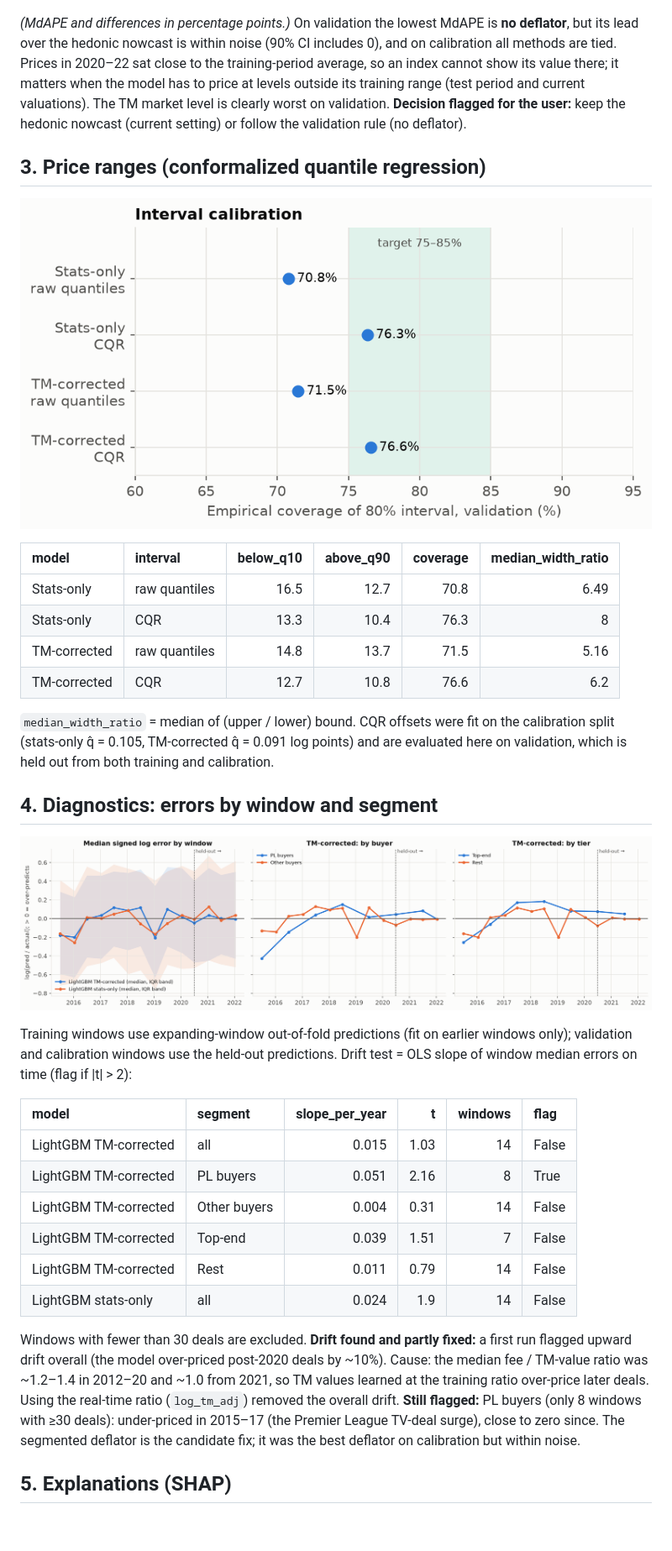
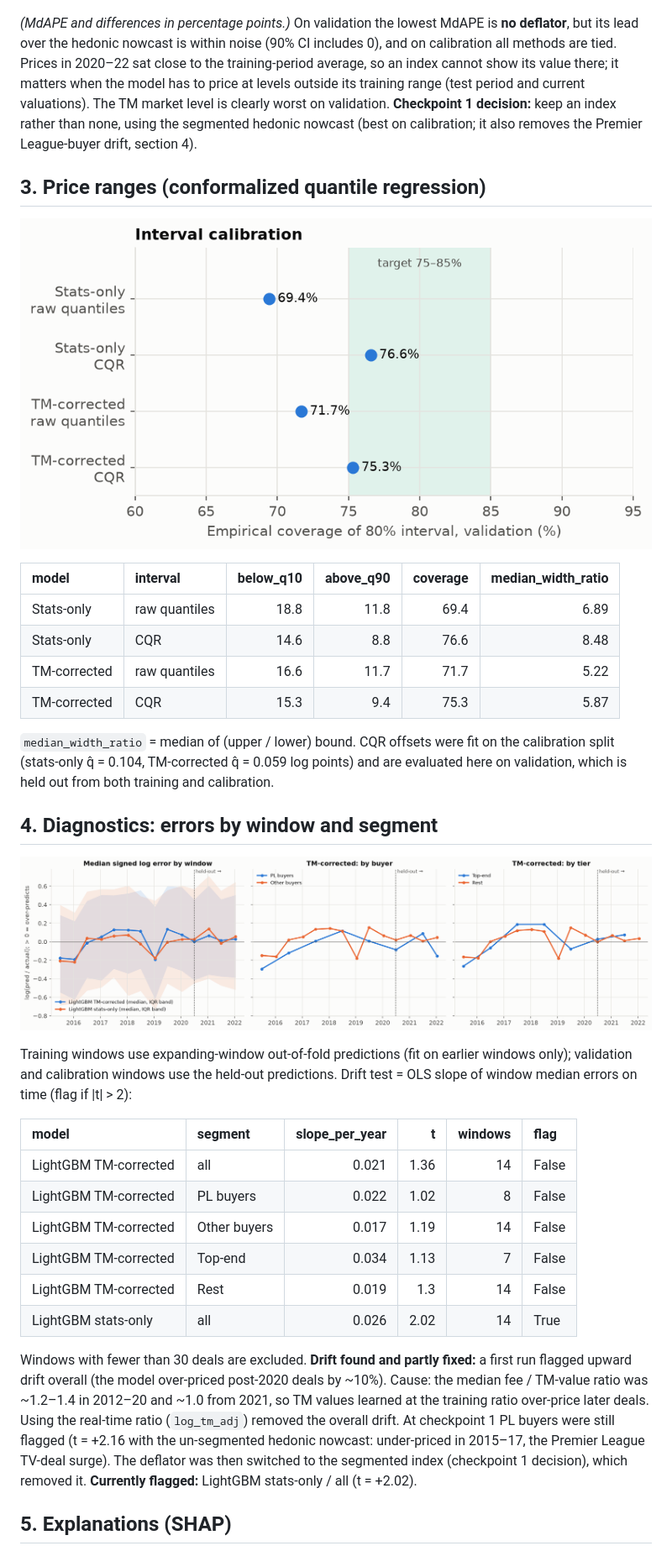
Before and after one commit to RithvikSanum/Football-Market-Value, a Markdown page: reports/model_report.md, the part around one of its changes. Shown at 84% size. Drawn GitHub-style; pictures changed too: reports/figures/calibration.png, reports/figures/errors_by_window.png; blank space fills up the shorter version.

```diff
--- a/reports/model_report.md
+++ b/reports/model_report.md
@@ -137,8 +137,9 @@ params), and the predictions converted back to money:
 its lead over the hedonic nowcast is within noise (90% CI includes 0), and on calibration all methods
 are tied. Prices in 2020–22 sat close to the training-period average, so an index cannot show its value
 there; it matters when the model has to price at levels outside its training range (test period and
-current valuations). The TM market level is clearly worst on validation. **Decision flagged for the
-user:** keep the hedonic nowcast (current setting) or follow the validation rule (no deflator).
+current valuations). The TM market level is clearly worst on validation. **Checkpoint 1 decision:**
+keep an index rather than none, using the segmented hedonic nowcast (best on calibration; it also removes
+the Premier League-buyer drift, section 4).
 
 ## 3. Price ranges (conformalized quantile regression)
 
@@ -146,13 +147,13 @@ user:** keep the hedonic nowcast (current setting) or follow the validation rule
 
 | model        | interval      |   below_q10 |   above_q90 |   coverage |   median_width_ratio |
 |:-------------|:--------------|------------:|------------:|-----------:|---------------------:|
-| Stats-only   | raw quantiles |        16.5 |        12.7 |       70.8 |                 6.49 |
-| Stats-only   | CQR           |        13.3 |        10.4 |       76.3 |                 8    |
-| TM-corrected | raw quantiles |        14.8 |        13.7 |       71.5 |                 5.16 |
-| TM-corrected | CQR           |        12.7 |        10.8 |       76.6 |                 6.2  |
+| Stats-only   | raw quantiles |        18.8 |        11.8 |       69.4 |                 6.89 |
+| Stats-only   | CQR           |        14.6 |         8.8 |       76.6 |                 8.48 |
+| TM-corrected | raw quantiles |        16.6 |        11.7 |       71.7 |                 5.22 |
+| TM-corrected | CQR           |        15.3 |         9.4 |       75.3 |                 5.87 |
 
 `median_width_ratio` = median of (upper / lower) bound. CQR offsets were fit on the calibration split
-(stats-only q̂ = 0.105, TM-corrected q̂ = 0.091 log points)
+(stats-only q̂ = 0.104, TM-corrected q̂ = 0.059 log points)
 and are evaluated here on validation, which is held out from both training and calibration.
 
 ## 4. Diagnostics: errors by window and segment
@@ -165,20 +166,21 @@ time (flag if |t| > 2):
 
 | model                 | segment      |   slope_per_year |    t |   windows | flag   |
 |:----------------------|:-------------|-----------------:|-----:|----------:|:-------|
-| LightGBM TM-corrected | all          |            0.015 | 1.03 |        14 | False  |
-| LightGBM TM-corrected | PL buyers    |            0.051 | 2.16 |         8 | True   |
-| LightGBM TM-corrected | Other buyers |            0.004 | 0.31 |        14 | False  |
-| LightGBM TM-corrected | Top-end      |            0.039 | 1.51 |         7 | False  |
-| LightGBM TM-corrected | Rest         |            0.011 | 0.79 |        14 | False  |
-| LightGBM stats-only   | all          |            0.024 | 1.9  |        14 | False  |
+| LightGBM TM-corrected | all          |            0.021 | 1.36 |        14 | False  |
+| LightGBM TM-corrected | PL buyers    |            0.022 | 1.02 |         8 | False  |
+| LightGBM TM-corrected | Other buyers |            0.017 | 1.19 |        14 | False  |
+| LightGBM TM-corrected | Top-end      |            0.034 | 1.13 |         7 | False  |
+| LightGBM TM-corrected | Rest         |            0.019 | 1.3  |        14 | False  |
+| LightGBM stats-only   | all          |            0.026 | 2.02 |        14 | True   |
 
 Windows with fewer than 30 deals are excluded. **Drift found and partly fixed:** a first
 run flagged upward drift overall (the model over-priced post-2020 deals by ~10%). Cause: the median
 fee / TM-value ratio was ~1.2–1.4 in 2012–20 and ~1.0 from 2021, so TM values learned at the training
 ratio over-price later deals. Using the real-time ratio (`log_tm_adj`) removed the overall drift.
-**Still flagged:** PL buyers (only 8 windows with ≥30 deals):
-under-priced in 2015–17 (the Premier League TV-deal surge), close to zero since. The segmented
-deflator is the candidate fix; it was the best deflator on calibration but within noise.
+At checkpoint 1 PL buyers were still flagged (t = +2.16 with the un-segmented hedonic nowcast:
+under-priced in 2015–17, the Premier League TV-deal surge). The deflator was then switched to the
+segmented index (checkpoint 1 decision), which removed it. **Currently flagged:**
+LightGBM stats-only / all (t = +2.02).
 
 ## 5. Explanations (SHAP)
 
```
Also changed, not shown: other parts of reports/model_report.md (+36 -36 lines), football-valuation-brief.md (+68 -28 lines), reports/figures/pred_vs_actual.png, reports/figures/shap_lgb_stats.png, reports/figures/shap_lgb_tm.png, 5 other files.
